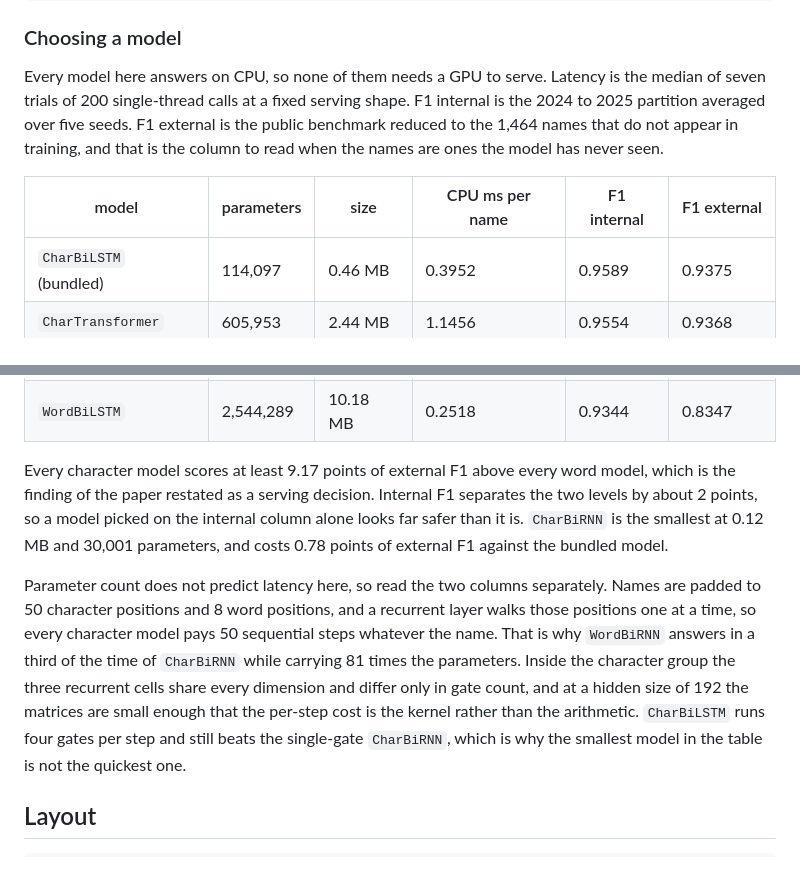
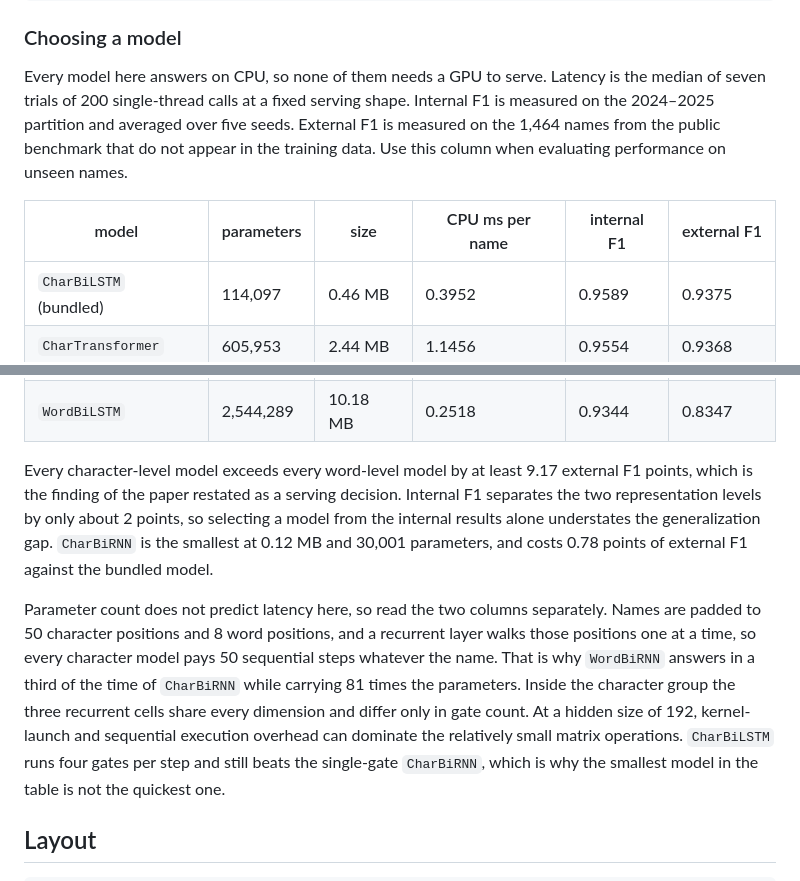
Before and after one commit to ericks-rs/indonesian-name-gender, a Markdown page: README.md, 2 parts joined by grey strips. Drawn GitHub-style.

Commit message:
Tighten the wording of the model selection section

```diff
--- a/README.md
+++ b/README.md
@@ -88,12 +88,12 @@ GenderPredictor("WordTransformer")  # same
 
 Every model here answers on CPU, so none of them needs a GPU to serve.
 Latency is the median of seven trials of 200 single-thread calls at a fixed
-serving shape. F1 internal is the 2024 to 2025 partition averaged over five
-seeds. F1 external is the public benchmark reduced to the 1,464 names that do
-not appear in training, and that is the column to read when the names are
-ones the model has never seen.
+serving shape. Internal F1 is measured on the 2024–2025 partition and
+averaged over five seeds. External F1 is measured on the 1,464 names from the
+public benchmark that do not appear in the training data. Use this column when
+evaluating performance on unseen names.
 
-| model | parameters | size | CPU ms per name | F1 internal | F1 external |
+| model | parameters | size | CPU ms per name | internal F1 | external F1 |
 |---|---|---|---|---|---|
 | `CharBiLSTM` (bundled) | 114,097 | 0.46 MB | 0.3952 | 0.9589 | 0.9375 |
 | `CharTransformer` | 605,953 | 2.44 MB | 1.1456 | 0.9554 | 0.9368 |
@@ -104,12 +104,12 @@ ones the model has never seen.
 | `WordBiGRU` | 2,507,041 | 10.03 MB | 0.3388 | 0.9335 | 0.8357 |
 | `WordBiLSTM` | 2,544,289 | 10.18 MB | 0.2518 | 0.9344 | 0.8347 |
 
-Every character model scores at least 9.17 points of external F1 above every
-word model, which is the finding of the paper restated as a serving decision.
-Internal F1 separates the two levels by about 2 points, so a model picked on
-the internal column alone looks far safer than it is. `CharBiRNN` is the
-smallest at 0.12 MB and 30,001 parameters, and costs 0.78 points of external
-F1 against the bundled model.
+Every character-level model exceeds every word-level model by at least 9.17
+external F1 points, which is the finding of the paper restated as a serving
+decision. Internal F1 separates the two representation levels by only about
+2 points, so selecting a model from the internal results alone understates the
+generalization gap. `CharBiRNN` is the smallest at 0.12 MB and 30,001
+parameters, and costs 0.78 points of external F1 against the bundled model.
 
 Parameter count does not predict latency here, so read the two columns
 separately. Names are padded to 50 character positions and 8 word positions,
@@ -117,9 +117,9 @@ and a recurrent layer walks those positions one at a time, so every character
 model pays 50 sequential steps whatever the name. That is why `WordBiRNN`
 answers in a third of the time of `CharBiRNN` while carrying 81 times the
 parameters. Inside the character group the three recurrent cells share every
-dimension and differ only in gate count, and at a hidden size of 192 the
-matrices are small enough that the per-step cost is the kernel rather than the
-arithmetic. `CharBiLSTM` runs four gates per step and still beats the
+dimension and differ only in gate count. At a hidden size of 192, kernel-launch
+and sequential execution overhead can dominate the relatively small matrix
+operations. `CharBiLSTM` runs four gates per step and still beats the
 single-gate `CharBiRNN`, which is why the smallest model in the table is not
 the quickest one.
 
```
